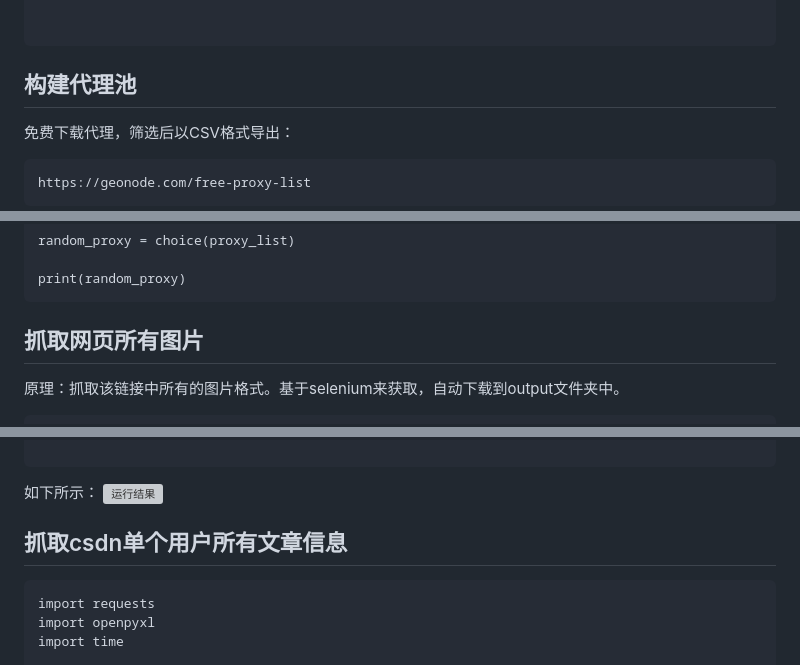
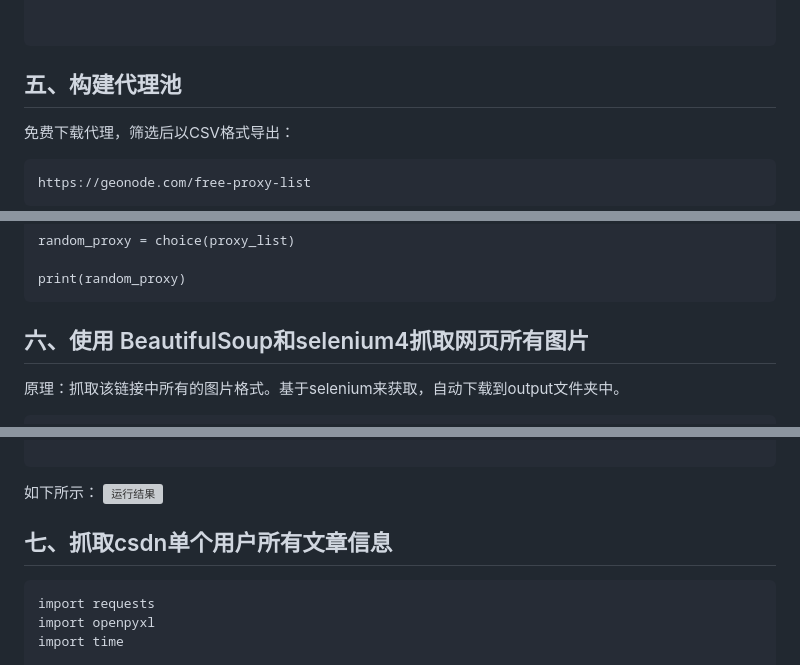
Before and after one commit to sfvsfv/Crawer, a Markdown page: README.md, 3 parts joined by grey strips. GitHub-like rendering; grey boxes are pictures that could not be loaded.

````diff
--- a/README.md
+++ b/README.md
@@ -428,7 +430,7 @@ if __name__ == '__main__':
 
 
 ```
-## 构建代理池
+## 五、构建代理池
 免费下载代理，筛选后以CSV格式导出：
 ```
 https://geonode.com/free-proxy-list
@@ -457,7 +459,7 @@ random_proxy = choice(proxy_list)
 print(random_proxy)
 ```
 
-## 抓取网页所有图片
+##  六、使用 BeautifulSoup和selenium4抓取网页所有图片
 
 
 原理：抓取该链接中所有的图片格式。基于selenium来获取，自动下载到output文件夹中。
@@ -525,7 +527,7 @@ print("Download Complete!!")
 
 
 
-## 抓取csdn单个用户所有文章信息
+## 七、抓取csdn单个用户所有文章信息
 ```
 import requests
 import openpyxl
````
Also changed, not shown: other parts of README.md (+50 -9 lines).
